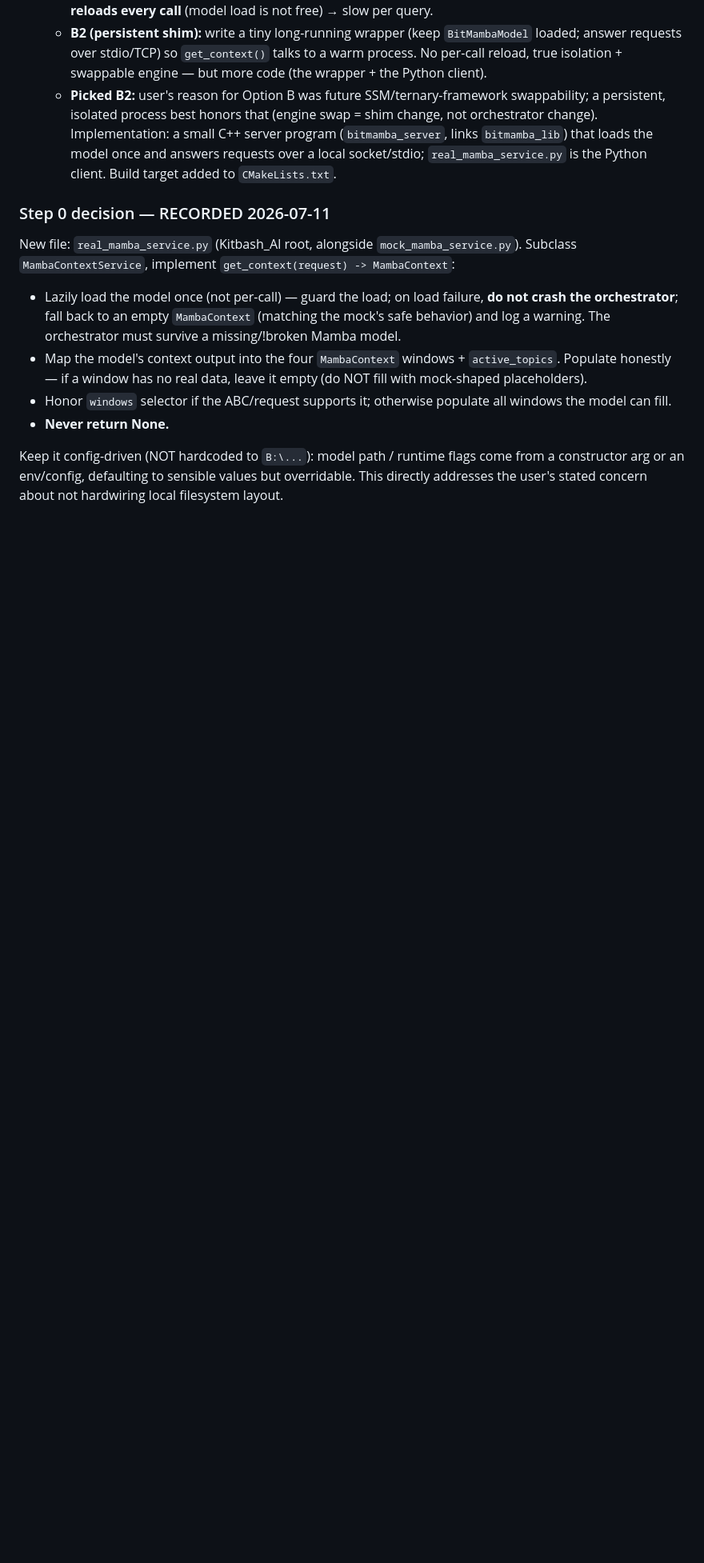
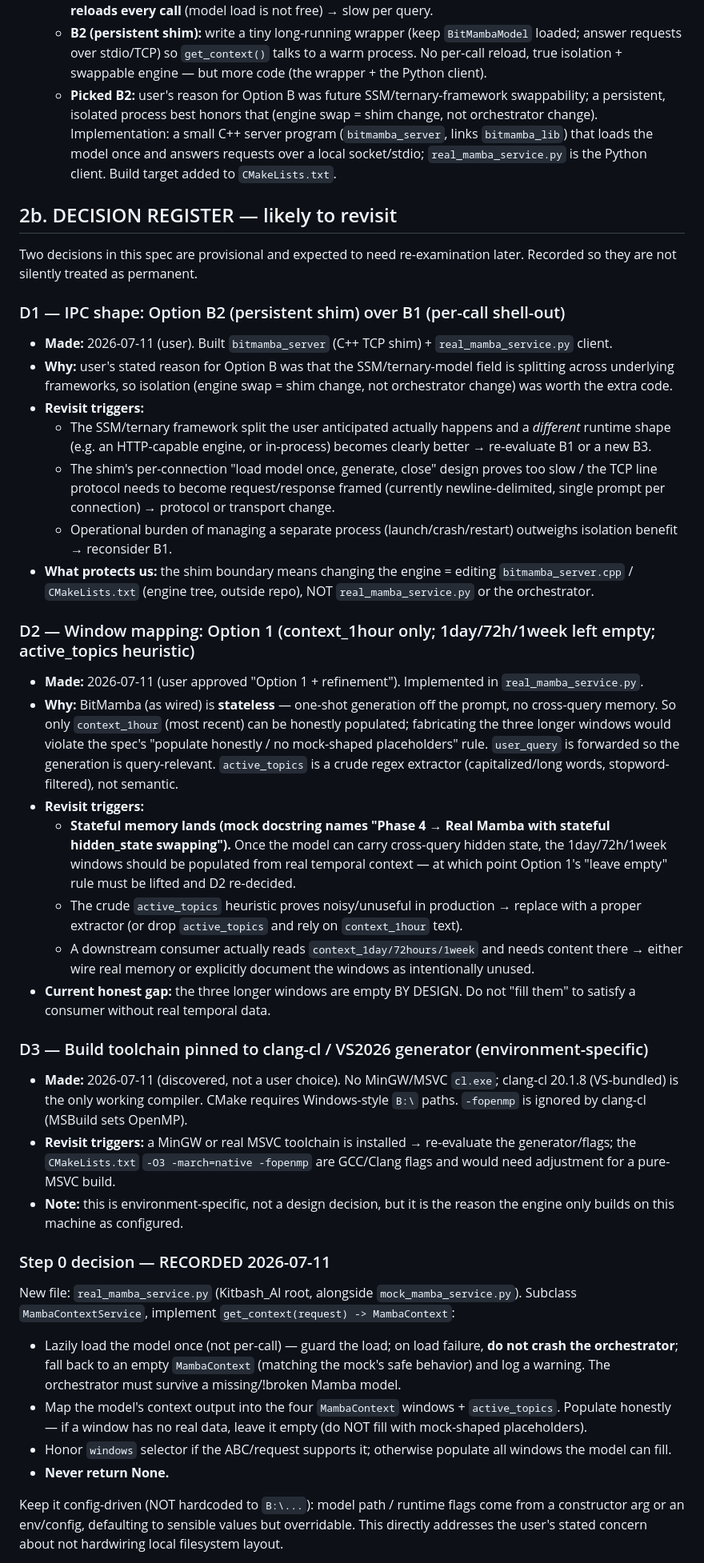
Before and after one commit to acausal/Kitbash_AI, a Markdown page: SPEC_REAL_MAMBA_SERVICE.md, the part around the change. Shown at 80% size. Rendered like a GitHub page; blank space fills up the shorter version.

Commit message:
Capture Mamba decision register (D1 B2/B1, D2 Option 1 empty windows, D3 clang-cl pin) + status log

```diff
--- a/SPEC_REAL_MAMBA_SERVICE.md
+++ b/SPEC_REAL_MAMBA_SERVICE.md
@@ -65,6 +65,33 @@ The Chat Milestone spec forbade swapping a real component "without asking first
   - **B2 (persistent shim):** write a tiny long-running wrapper (keep `BitMambaModel` loaded; answer requests over stdio/TCP) so `get_context()` talks to a warm process. No per-call reload, true isolation + swappable engine — but more code (the wrapper + the Python client).
   - **Picked B2:** user's reason for Option B was future SSM/ternary-framework swappability; a persistent, isolated process best honors that (engine swap = shim change, not orchestrator change). Implementation: a small C++ server program (`bitmamba_server`, links `bitmamba_lib`) that loads the model once and answers requests over a local socket/stdio; `real_mamba_service.py` is the Python client. Build target added to `CMakeLists.txt`.
 
+## 2b. DECISION REGISTER — likely to revisit
+
+Two decisions in this spec are provisional and expected to need re-examination later. Recorded so they are not silently treated as permanent.
+
+### D1 — IPC shape: Option B2 (persistent shim) over B1 (per-call shell-out)
+- **Made:** 2026-07-11 (user). Built `bitmamba_server` (C++ TCP shim) + `real_mamba_service.py` client.
+- **Why:** user's stated reason for Option B was that the SSM/ternary-model field is splitting across underlying frameworks, so isolation (engine swap = shim change, not orchestrator change) was worth the extra code.
+- **Revisit triggers:**
+  - The SSM/ternary framework split the user anticipated actually happens and a *different* runtime shape (e.g. an HTTP-capable engine, or in-process) becomes clearly better → re-evaluate B1 or a new B3.
+  - The shim's per-connection "load model once, generate, close" design proves too slow / the TCP line protocol needs to become request/response framed (currently newline-delimited, single prompt per connection) → protocol or transport change.
+  - Operational burden of managing a separate process (launch/crash/restart) outweighs isolation benefit → reconsider B1.
+- **What protects us:** the shim boundary means changing the engine = editing `bitmamba_server.cpp` / `CMakeLists.txt` (engine tree, outside repo), NOT `real_mamba_service.py` or the orchestrator.
+
+### D2 — Window mapping: Option 1 (context_1hour only; 1day/72h/1week left empty; active_topics heuristic)
+- **Made:** 2026-07-11 (user approved "Option 1 + refinement"). Implemented in `real_mamba_service.py`.
+- **Why:** BitMamba (as wired) is **stateless** — one-shot generation off the prompt, no cross-query memory. So only `context_1hour` (most recent) can be honestly populated; fabricating the three longer windows would violate the spec's "populate honestly / no mock-shaped placeholders" rule. `user_query` is forwarded so the generation is query-relevant. `active_topics` is a crude regex extractor (capitalized/long words, stopword-filtered), not semantic.
+- **Revisit triggers:**
+  - **Stateful memory lands (mock docstring names "Phase 4 → Real Mamba with stateful hidden_state swapping").** Once the model can carry cross-query hidden state, the 1day/72h/1week windows should be populated from real temporal context — at which point Option 1's "leave empty" rule must be lifted and D2 re-decided.
+  - The crude `active_topics` heuristic proves noisy/unuseful in production → replace with a proper extractor (or drop `active_topics` and rely on `context_1hour` text).
+  - A downstream consumer actually reads `context_1day/72hours/1week` and needs content there → either wire real memory or explicitly document the windows as intentionally unused.
+- **Current honest gap:** the three longer windows are empty BY DESIGN. Do not "fill them" to satisfy a consumer without real temporal data.
+
+### D3 — Build toolchain pinned to clang-cl / VS2026 generator (environment-specific)
+- **Made:** 2026-07-11 (discovered, not a user choice). No MinGW/MSVC `cl.exe`; clang-cl 20.1.8 (VS-bundled) is the only working compiler. CMake requires Windows-style `B:\` paths. `-fopenmp` is ignored by clang-cl (MSBuild sets OpenMP).
+- **Revisit triggers:** a MinGW or real MSVC toolchain is installed → re-evaluate the generator/flags; the `CMakeLists.txt` `-O3 -march=native -fopenmp` are GCC/Clang flags and would need adjustment for a pure-MSVC build.
+- **Note:** this is environment-specific, not a design decision, but it is the reason the engine only builds on this machine as configured.
+
 ### Step 0 decision — RECORDED 2026-07-11
 
 New file: `real_mamba_service.py` (Kitbash_AI root, alongside `mock_mamba_service.py`). Subclass `MambaContextService`, implement `get_context(request) -> MambaContext`:
```
Also changed, not shown: status/2026-07-11.md (+10 -7 lines).
